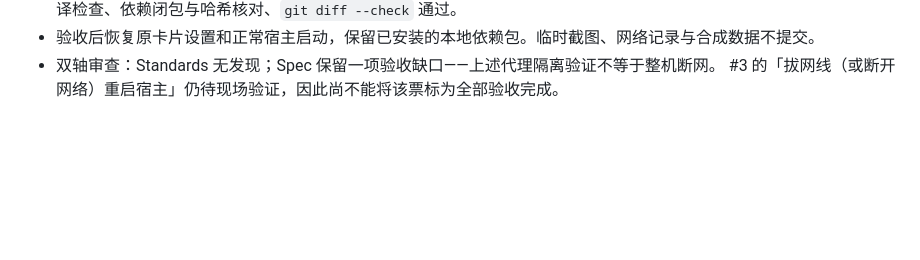
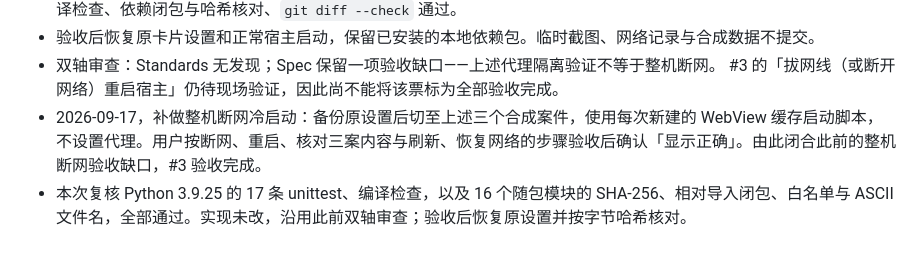
Before and after one commit to f4de01/loo0ng-widget, a Markdown page: docs/development.md, the part around the change. GitHub-like rendering; blank space fills up the shorter version.

Commit message:
Record completed offline cold-start acceptance for #3

```diff
--- a/docs/development.md
+++ b/docs/development.md
@@ -115,3 +115,5 @@ New-Item -ItemType Directory -Force .scratch | Out-Null
 - 验收后恢复原卡片设置和正常宿主启动，保留已安装的本地依赖包。临时截图、网络记录与合成数据不提交。
 - 双轴审查：Standards 无发现；Spec 保留一项验收缺口——上述代理隔离验证不等于整机断网。
   #3 的「拔网线（或断开网络）重启宿主」仍待现场验证，因此尚不能将该票标为全部验收完成。
+- 2026-09-17，补做整机断网冷启动：备份原设置后切至上述三个合成案件，使用每次新建的 WebView 缓存启动脚本，不设置代理。用户按断网、重启、核对三案内容与刷新、恢复网络的步骤验收后确认「显示正确」。由此闭合此前的整机断网验收缺口，#3 验收完成。
+- 本次复核 Python 3.9.25 的 17 条 unittest、编译检查，以及 16 个随包模块的 SHA-256、相对导入闭包、白名单与 ASCII 文件名，全部通过。实现未改，沿用此前双轴审查；验收后恢复原设置并按字节哈希核对。
```
